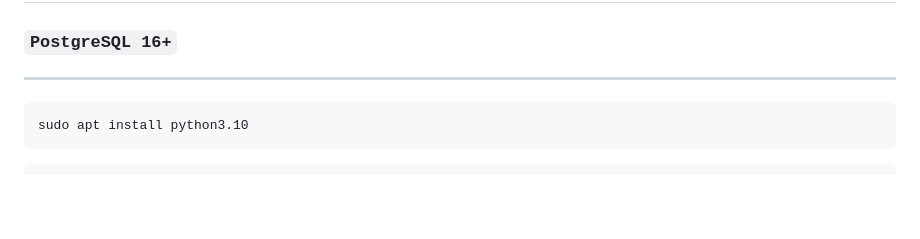
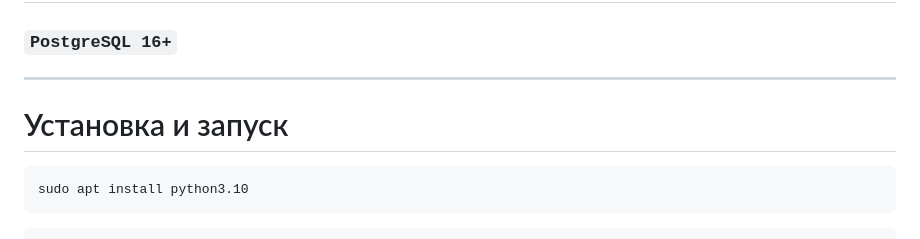
Before and after one commit to Vestyru/kattella, a Markdown page: README.md, the part around the change. Rendered like a GitHub page; blank space fills up the shorter version.

`````diff
--- a/README.md
+++ b/README.md
@@ -134,6 +134,7 @@ ORM-модели SQLAlchemy.
 
 ---
 
+# Установка и запуск
 ````Bash
 sudo apt install python3.10
 ````
`````
